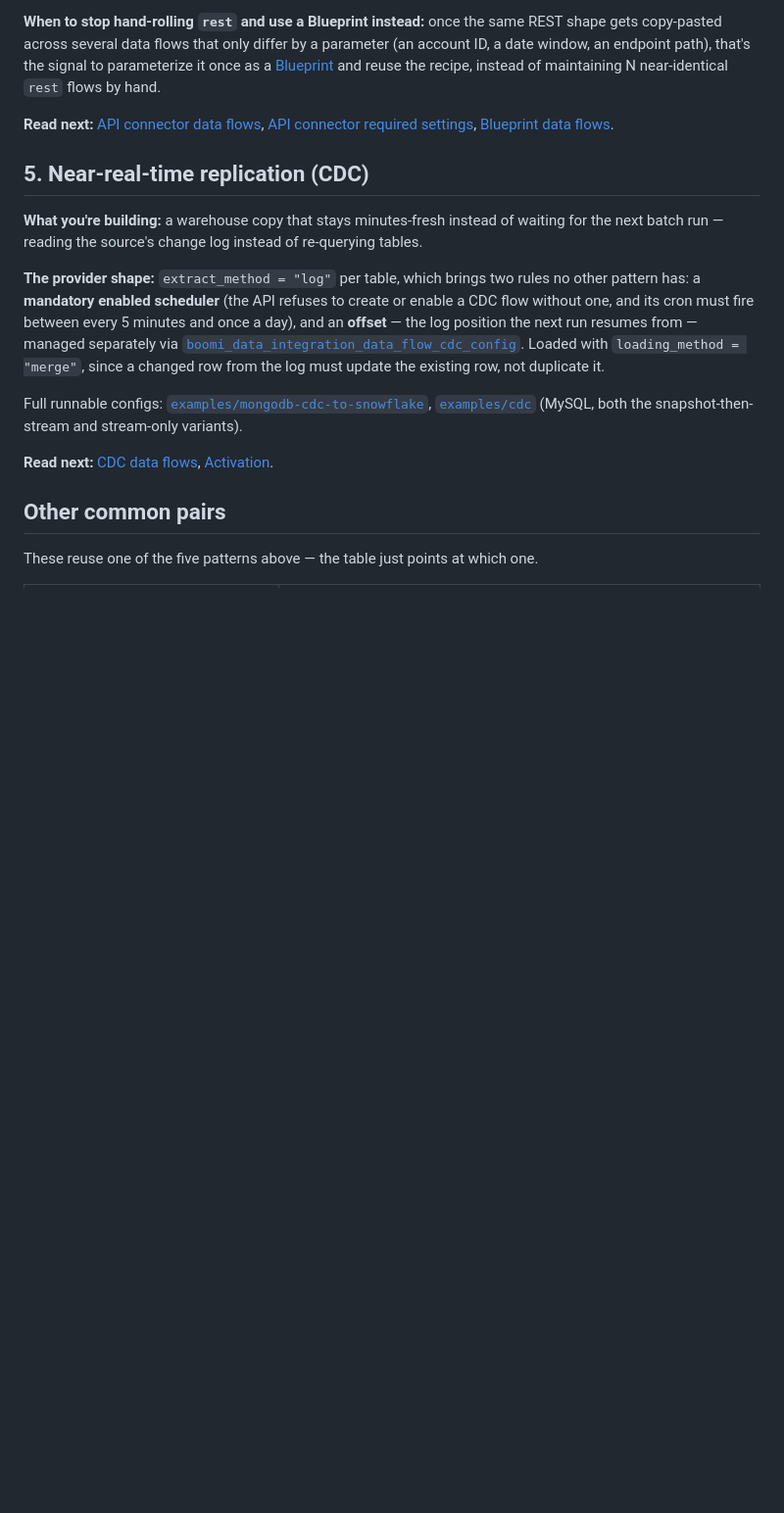
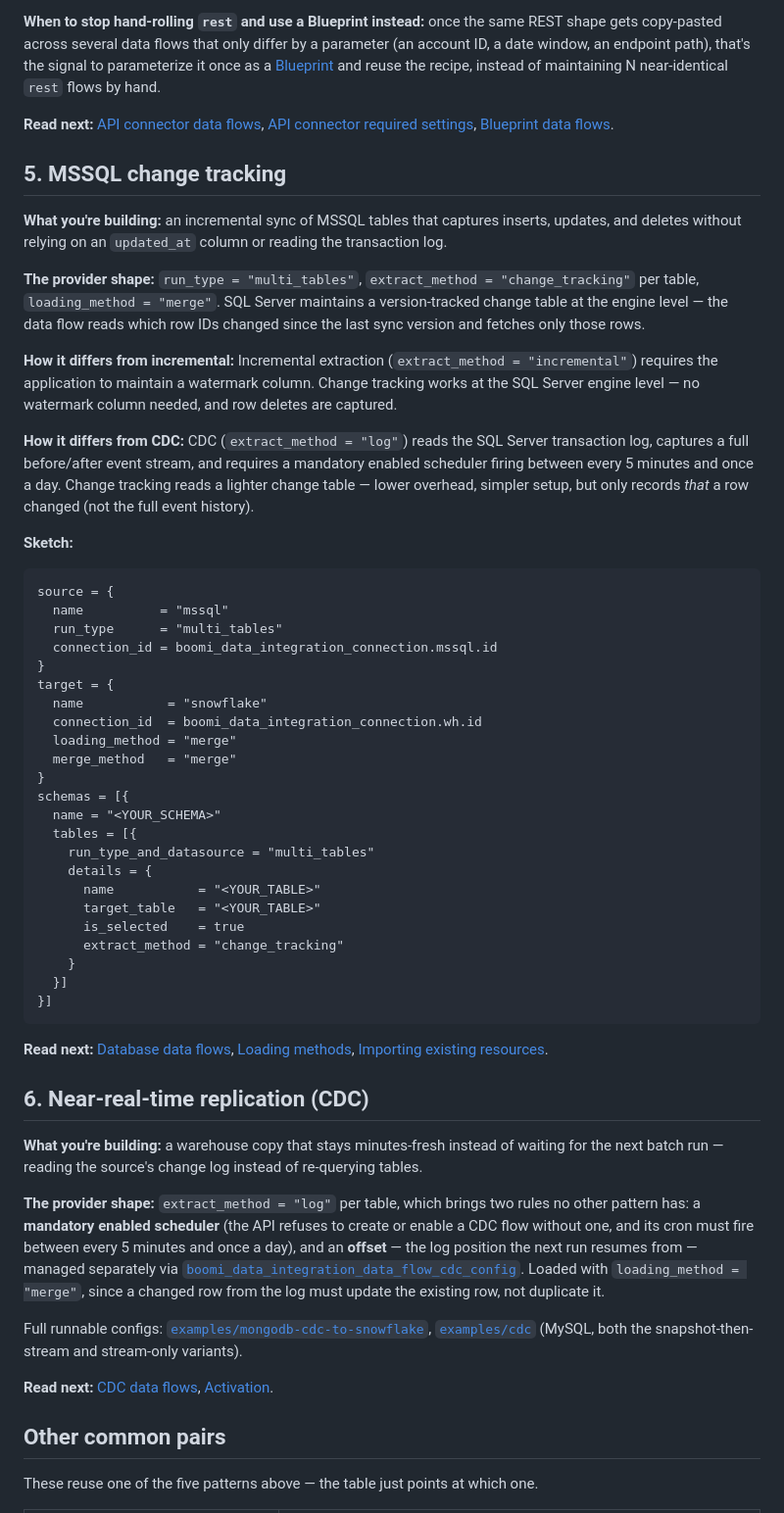
Before and after one commit to RiveryIO/terraform-provider-data-integration, a Markdown page: docs/guides/use-cases.md, the part around one of its changes. Shown at 98% size. GitHub-like rendering; blank space fills up the shorter version.

Commit message:
docs(use-cases): add MSSQL change tracking as pattern 5
Co-Authored-By: Claude Sonnet 4.6 <noreply@anthropic.com>

````diff
--- a/docs/guides/use-cases.md
+++ b/docs/guides/use-cases.md
@@ -144,7 +145,47 @@ window, an endpoint path), that's the signal to parameterize it once as a
 **Read next:** [API connector data flows](./api-connector-data-flows.md), [API connector required
 settings](./api-connectors.md), [Blueprint data flows](./blueprint-data-flows.md).
 
-## 5. Near-real-time replication (CDC)
+## 5. MSSQL change tracking
+
+**What you're building:** an incremental sync of MSSQL tables that captures inserts, updates, and deletes without relying on an `updated_at` column or reading the transaction log.
+
+**The provider shape:** `run_type = "multi_tables"`, `extract_method = "change_tracking"` per table, `loading_method = "merge"`. SQL Server maintains a version-tracked change table at the engine level — the data flow reads which row IDs changed since the last sync version and fetches only those rows.
+
+**How it differs from incremental:** Incremental extraction (`extract_method = "incremental"`) requires the application to maintain a watermark column. Change tracking works at the SQL Server engine level — no watermark column needed, and row deletes are captured.
+
+**How it differs from CDC:** CDC (`extract_method = "log"`) reads the SQL Server transaction log, captures a full before/after event stream, and requires a mandatory enabled scheduler firing between every 5 minutes and once a day. Change tracking reads a lighter change table — lower overhead, simpler setup, but only records *that* a row changed (not the full event history).
+
+**Sketch:**
+
+```hcl
+source = {
+  name          = "mssql"
+  run_type      = "multi_tables"
+  connection_id = boomi_data_integration_connection.mssql.id
+}
+target = {
+  name           = "snowflake"
+  connection_id  = boomi_data_integration_connection.wh.id
+  loading_method = "merge"
+  merge_method   = "merge"
+}
+schemas = [{
+  name = "<YOUR_SCHEMA>"
+  tables = [{
+    run_type_and_datasource = "multi_tables"
+    details = {
+      name           = "<YOUR_TABLE>"
+      target_table   = "<YOUR_TABLE>"
+      is_selected    = true
+      extract_method = "change_tracking"
+    }
+  }]
+}]
+```
+
+**Read next:** [Database data flows](./database-data-flows.md), [Loading methods](./loading-methods.md), [Importing existing resources](./importing-existing-resources.md).
+
+## 6. Near-real-time replication (CDC)
 
 **What you're building:** a warehouse copy that stays minutes-fresh instead of waiting for the next
 batch run — reading the source's change log instead of re-querying tables.
````
Also changed, not shown: other parts of docs/guides/use-cases.md (+2 -1 lines), templates/guides/use-cases.md (+43 -2 lines).
